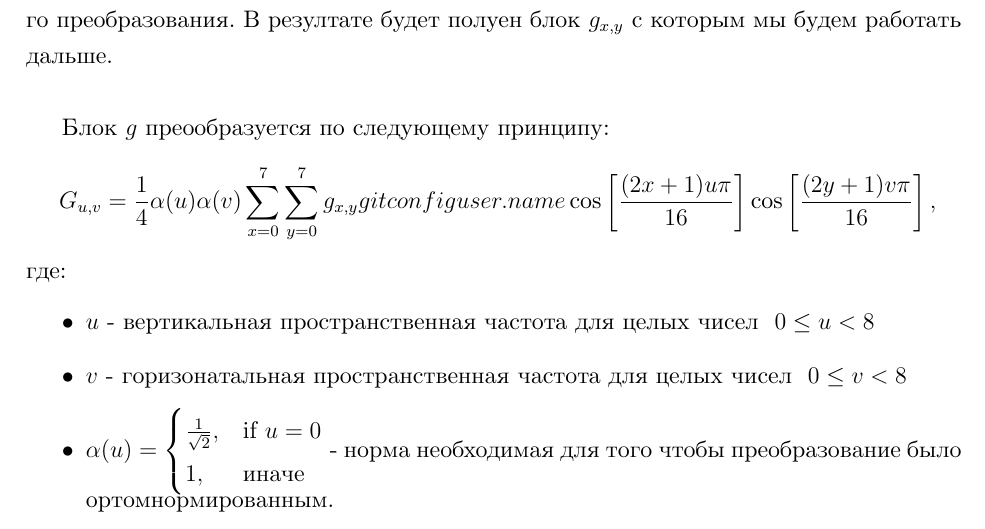
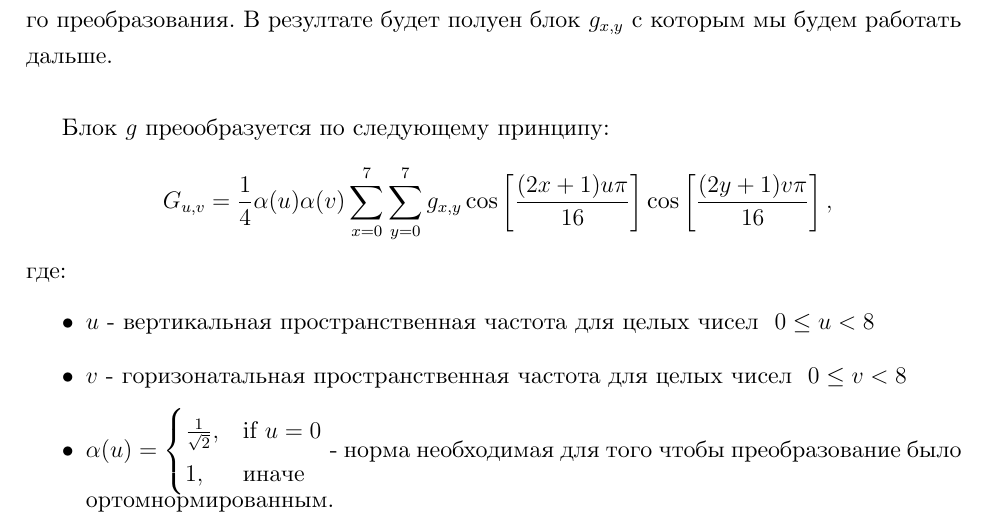
Before and after one commit to Unrealwork/diploma-work, a LaTeX thesis (text/thesis/diploma.tex): part of page 6 of 15, cut so that both start at the same text. Compiled offline with XeLaTeX; a missing font is replaced by an installed copy or a similar font.

Commit message:
fix some errors

```diff
--- a/text/thesis/diploma.tex
+++ b/text/thesis/diploma.tex
@@ -90,7 +90,7 @@ $$ \ G_{u,v} =
     \alpha(v)
     \sum_{x=0}^7
     \sum_{y=0}^7
-    g_{x,y}git config user.name
+    g_{x,y}
     \cos \left[\frac{(2x+1)u\pi}{16} \right]
     \cos \left[\frac{(2y+1)v\pi}{16} \right],
   $$
```
